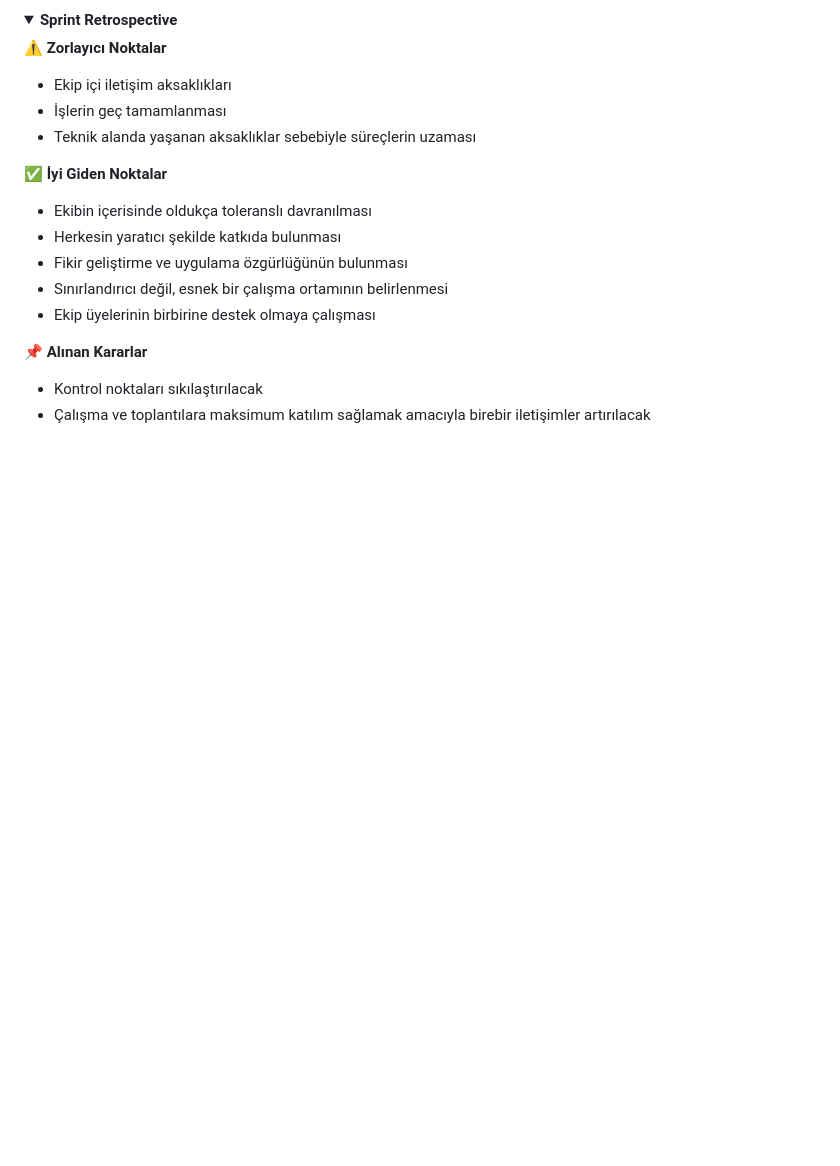
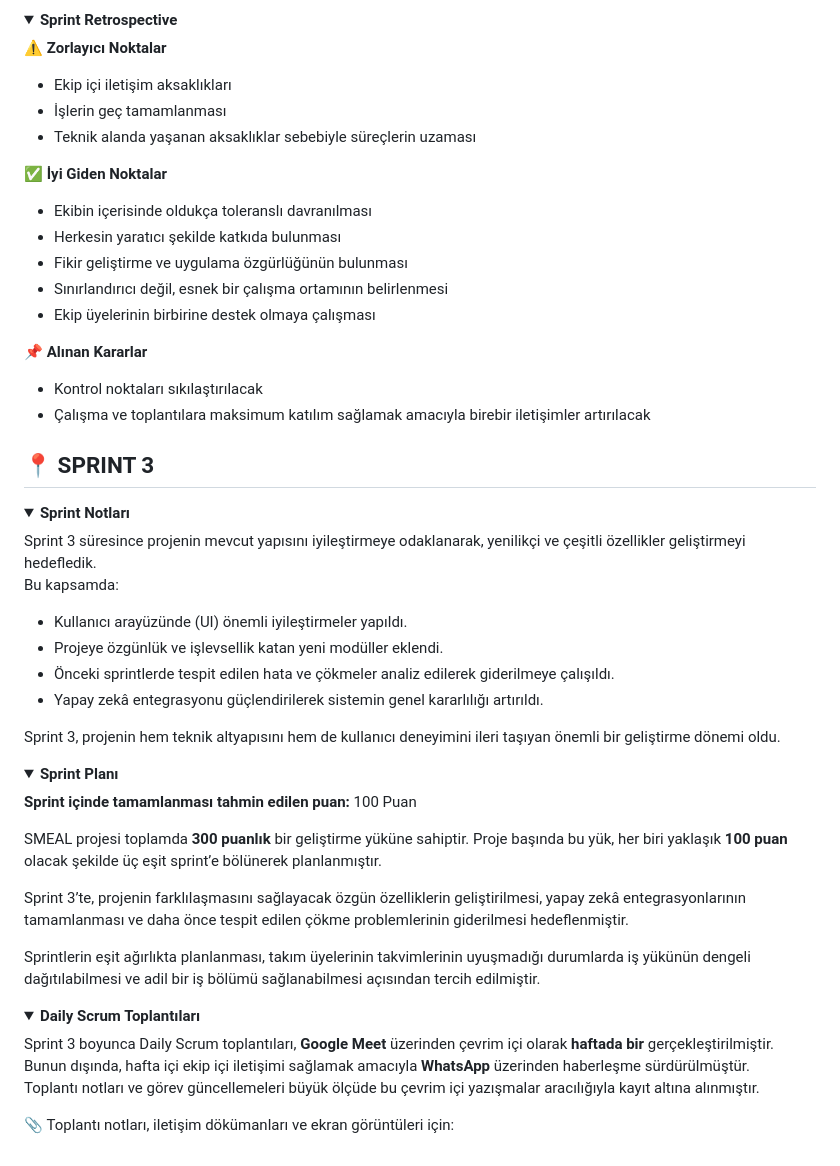
Before and after one commit to batuhanlog/SmartMeal, a Markdown page: README.md, the part around the change. Rendered like a GitHub page; folded sections open; blank space fills up the shorter version.

```diff
--- a/README.md
+++ b/README.md
@@ -404,3 +404,46 @@ Panomuzun linki yukarıda TRELLO yazısı ile ve oklar yardımıyla gösterilmi
 - Çalışma ve toplantılara maksimum katılım sağlamak amacıyla birebir iletişimler artırılacak
 
 </details>
+
+
+## 📍 SPRINT 3
+
+<details>
+<summary><strong>Sprint Notları </strong></summary>
+
+Sprint 3 süresince projenin mevcut yapısını iyileştirmeye odaklanarak, yenilikçi ve çeşitli özellikler geliştirmeyi hedefledik.
+Bu kapsamda:
+
+- Kullanıcı arayüzünde (UI) önemli iyileştirmeler yapıldı.
+- Projeye özgünlük ve işlevsellik katan yeni modüller eklendi.
+- Önceki sprintlerde tespit edilen hata ve çökmeler analiz edilerek giderilmeye çalışıldı.
+- Yapay zekâ entegrasyonu güçlendirilerek sistemin genel kararlılığı artırıldı.
+
+Sprint 3, projenin hem teknik altyapısını hem de kullanıcı deneyimini ileri taşıyan önemli bir geliştirme dönemi oldu.
+
+</details>
+
+<details>
+<summary><strong>Sprint Planı</strong></summary>
+
+**Sprint içinde tamamlanması tahmin edilen puan:** 100 Puan
+
+SMEAL projesi toplamda **300 puanlık** bir geliştirme yüküne sahiptir. Proje başında bu yük, her biri yaklaşık **100 puan** olacak şekilde üç eşit sprint’e bölünerek planlanmıştır.
+
+Sprint 3’te, projenin farklılaşmasını sağlayacak özgün özelliklerin geliştirilmesi, yapay zekâ entegrasyonlarının tamamlanması ve daha önce tespit edilen çökme problemlerinin giderilmesi hedeflenmiştir.
+
+Sprintlerin eşit ağırlıkta planlanması, takım üyelerinin takvimlerinin uyuşmadığı durumlarda iş yükünün dengeli dağıtılabilmesi ve adil bir iş bölümü sağlanabilmesi açısından tercih edilmiştir.
+
+</details>
+
+<details>
+<summary><strong>Daily Scrum Toplantıları</strong></summary>
+
+Sprint 3 boyunca Daily Scrum toplantıları, **Google Meet** üzerinden çevrim içi olarak **haftada bir** gerçekleştirilmiştir.
+Bunun dışında, hafta içi ekip içi iletişimi sağlamak amacıyla **WhatsApp** üzerinden haberleşme sürdürülmüştür.
+Toplantı notları ve görev güncellemeleri büyük ölçüde bu çevrim içi yazışmalar aracılığıyla kayıt altına alınmıştır.
+
+📎 Toplantı notları, iletişim dökümanları ve ekran görüntüleri için:
+
+
+</details>
```
